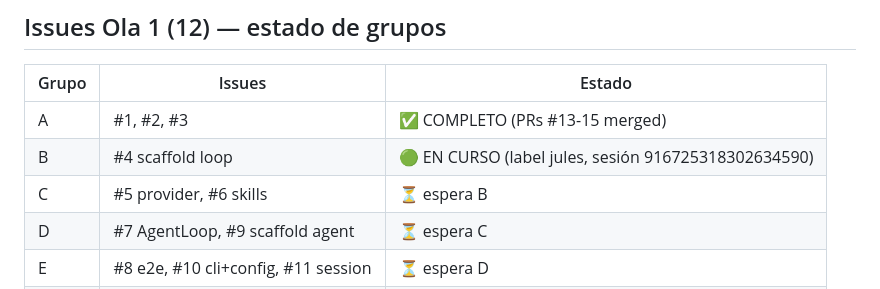
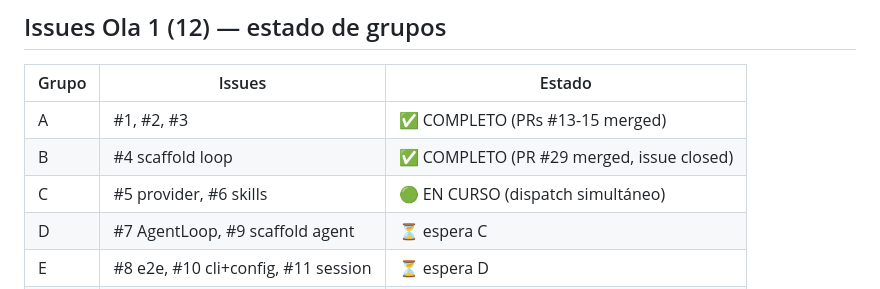
Before and after one commit to iberi22/swal-agent-rust, a Markdown page: HANDOFF.md, the part around the change. GitHub-like rendering.

Commit message:
docs(HANDOFF): group B complete (PR #29), group C dispatched (#5+#6)

```diff
--- a/HANDOFF.md
+++ b/HANDOFF.md
@@ -24,8 +24,8 @@ synapse-agentic, xavier (NO replicar). Kimi k3 diseñó la arquitectura (minimal
 | Grupo | Issues | Estado |
 |-------|--------|--------|
 | A | #1, #2, #3 | ✅ COMPLETO (PRs #13-15 merged) |
-| B | #4 scaffold loop | 🟢 EN CURSO (label jules, sesión 916725318302634590) |
-| C | #5 provider, #6 skills | ⏳ espera B |
+| B | #4 scaffold loop | ✅ COMPLETO (PR #29 merged, issue closed) |
+| C | #5 provider, #6 skills | 🟢 EN CURSO (dispatch simultáneo) |
 | D | #7 AgentLoop, #9 scaffold agent | ⏳ espera C |
 | E | #8 e2e, #10 cli+config, #11 session | ⏳ espera D |
 | F | #12 tools wiring final | ⏳ espera E |
```
